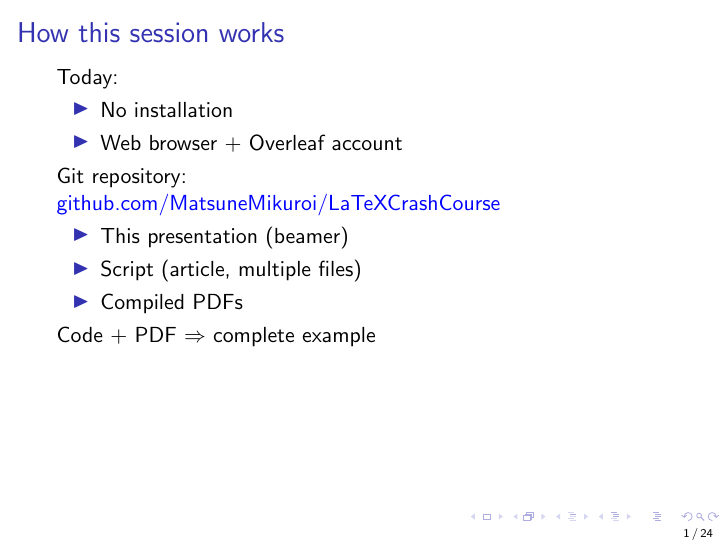
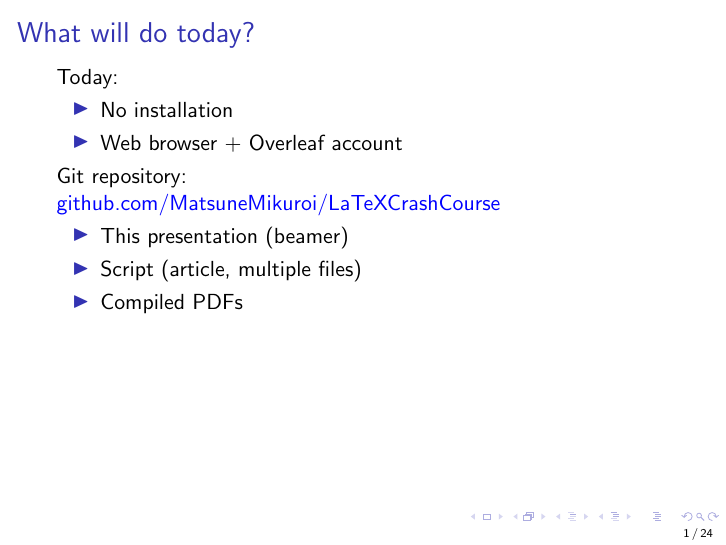
Before and after one commit to MatsuneMikuroi/LaTeXCrashCourse, LaTeX slides (presentation/LaTeXPresentation.tex): page 4 of 53 before the commit and page 3 of 52 after it. Compiled offline with pdfLaTeX.

Commit message:
last minutes changes

```diff
--- a/presentation/LaTeXPresentation.tex
+++ b/presentation/LaTeXPresentation.tex
@@ -43,7 +43,7 @@
 
 \titlepage  % Generate the title slide
 
-\begin{frame}[t]{How this session works}
+\begin{frame}[t]{What will do today?}  % New frame, text top aligned, slide title: What will do today?
   \onslide<+->
   Today:
   \begin{itemize}
@@ -58,8 +58,6 @@
     \item Script (article, multiple files)
     \item Compiled PDFs
   \end{itemize}
-  \onslide<+->
-  Code + PDF \(\Rightarrow\) complete example
   \note{All the sources of the course are on the repo: read the code next to the PDF to see how everything is done.}
 \end{frame}
 
```
Also changed, not shown: presentation/LaTeXPresentation.pdf, presentation/LaTeXPresentation.tex (1 more changed lines), 5 other files.
